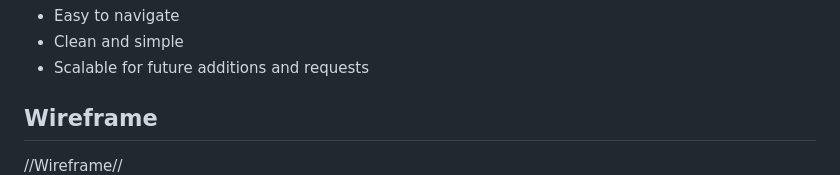
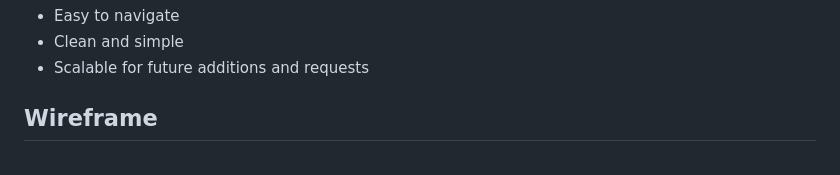
Before and after one commit to Elreezy-max/group4-project-website, a Markdown page: README.md, the part around the change. Rendered like a GitHub page.

```diff
--- a/README.md
+++ b/README.md
@@ -73,7 +73,7 @@ Our goal for the website is for it to be:
 * Scalable for future additions and requests
 
 ## Wireframe
-//Wireframe//
+
 ![Wireframe](https://github.com/Elreezy-max/group4-project-website/blob/main/wireframe_group4.png?raw=true)
 
 
```
